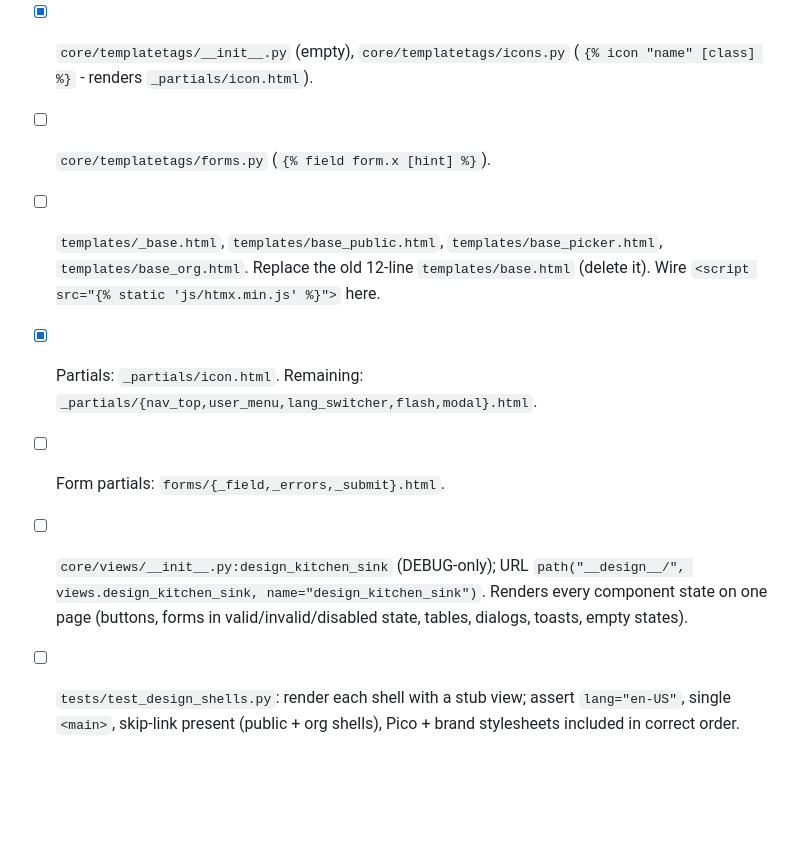
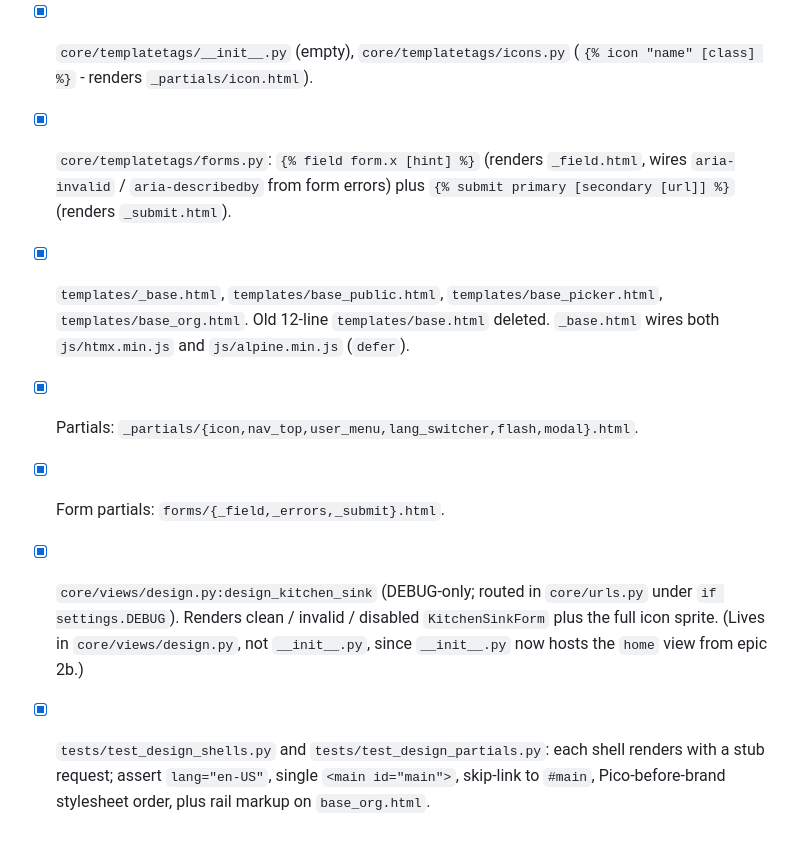
Before and after one commit to croquant/rapido, a Markdown page: docs/epic-2a-design-foundation.md, the part around the change. Rendered like a GitHub page; blank space fills up the shorter version.

```diff
--- a/docs/epic-2a-design-foundation.md
+++ b/docs/epic-2a-design-foundation.md
@@ -77,9 +77,9 @@ Form partials under `templates/forms/`:
 - [x] Self-host Alpine.js 3.14.9: `static/js/alpine.min.js` (loaded `defer` after htmx in `_base.html`).
 - [x] SVG sprite: `static/icons/sprite.svg` seeded with the 25 Lucide v0.265.0 icons (menu, x, plus, edit, trash, check, alert, chevron-down, search, user, building, map-pin, settings, log-out, eye, eye-off, mail, lock, calendar, copy, refresh, more-vertical, arrow-left, arrow-right, info). Note: "edit" sourced from Lucide `pencil.svg` (no `edit.svg` in this release).
 - [x] `core/templatetags/__init__.py` (empty), `core/templatetags/icons.py` (`{% icon "name" [class] %}` - renders `_partials/icon.html`).
-- [ ] `core/templatetags/forms.py` (`{% field form.x [hint] %}`).
-- [ ] `templates/_base.html`, `templates/base_public.html`, `templates/base_picker.html`, `templates/base_org.html`. Replace the old 12-line `templates/base.html` (delete it). Wire `<script src="{% static 'js/htmx.min.js' %}">` here.
-- [x] Partials: `_partials/icon.html`. Remaining: `_partials/{nav_top,user_menu,lang_switcher,flash,modal}.html`.
-- [ ] Form partials: `forms/{_field,_errors,_submit}.html`.
-- [ ] `core/views/__init__.py:design_kitchen_sink` (DEBUG-only); URL `path("__design__/", views.design_kitchen_sink, name="design_kitchen_sink")`. Renders every component state on one page (buttons, forms in valid/invalid/disabled state, tables, dialogs, toasts, empty states).
-- [ ] `tests/test_design_shells.py`: render each shell with a stub view; assert `lang="en-US"`, single `<main>`, skip-link present (public + org shells), Pico + brand stylesheets included in correct order.
+- [x] `core/templatetags/forms.py`: `{% field form.x [hint] %}` (renders `_field.html`, wires `aria-invalid` / `aria-describedby` from form errors) plus `{% submit primary [secondary [url]] %}` (renders `_submit.html`).
+- [x] `templates/_base.html`, `templates/base_public.html`, `templates/base_picker.html`, `templates/base_org.html`. Old 12-line `templates/base.html` deleted. `_base.html` wires both `js/htmx.min.js` and `js/alpine.min.js` (`defer`).
+- [x] Partials: `_partials/{icon,nav_top,user_menu,lang_switcher,flash,modal}.html`.
+- [x] Form partials: `forms/{_field,_errors,_submit}.html`.
+- [x] `core/views/design.py:design_kitchen_sink` (DEBUG-only; routed in `core/urls.py` under `if settings.DEBUG`). Renders clean / invalid / disabled `KitchenSinkForm` plus the full icon sprite. (Lives in `core/views/design.py`, not `__init__.py`, since `__init__.py` now hosts the `home` view from epic 2b.)
+- [x] `tests/test_design_shells.py` and `tests/test_design_partials.py`: each shell renders with a stub request; assert `lang="en-US"`, single `<main id="main">`, skip-link to `#main`, Pico-before-brand stylesheet order, plus rail markup on `base_org.html`.
```
Also changed, not shown: docs/epic-2b-onboarding.md (+30 -20 lines).
